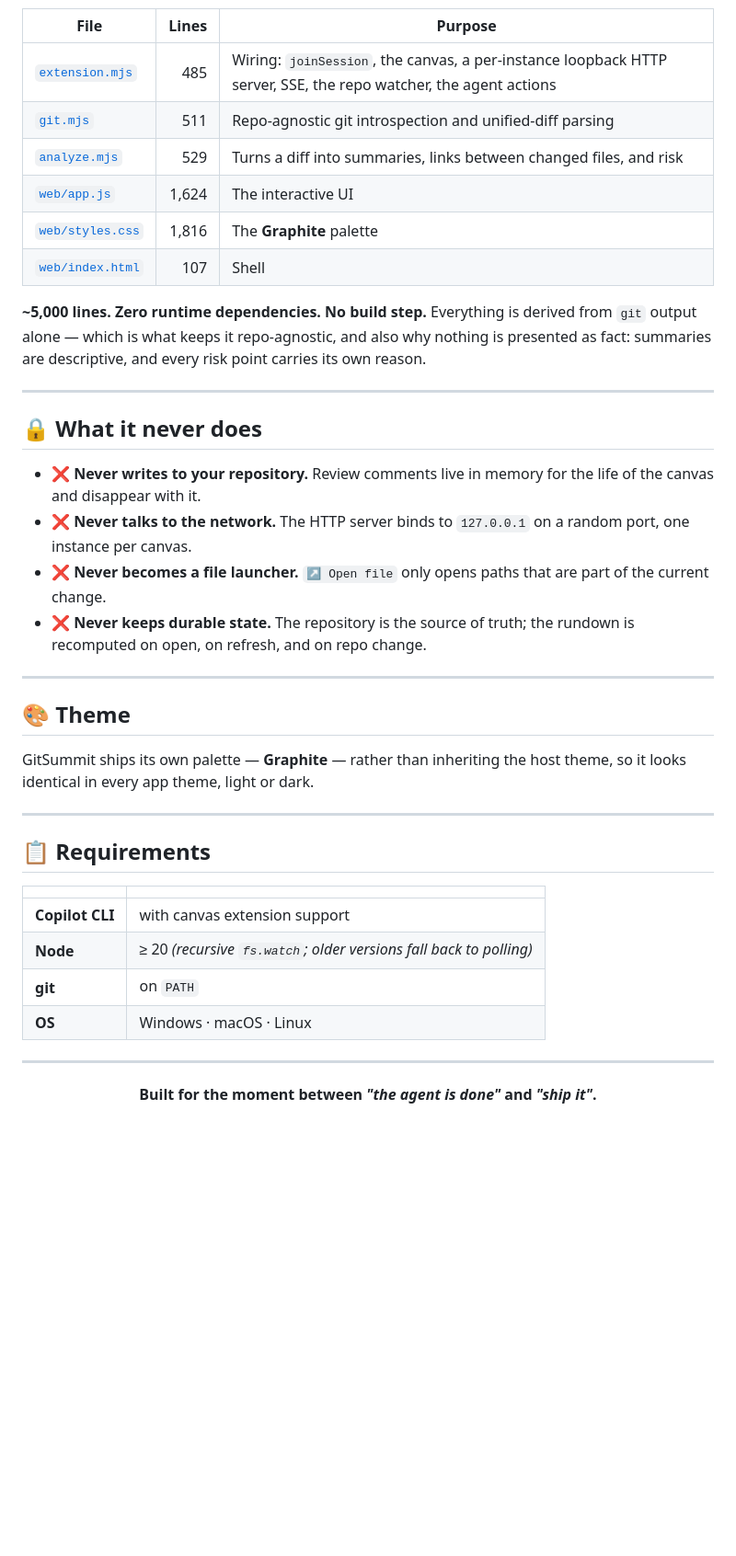
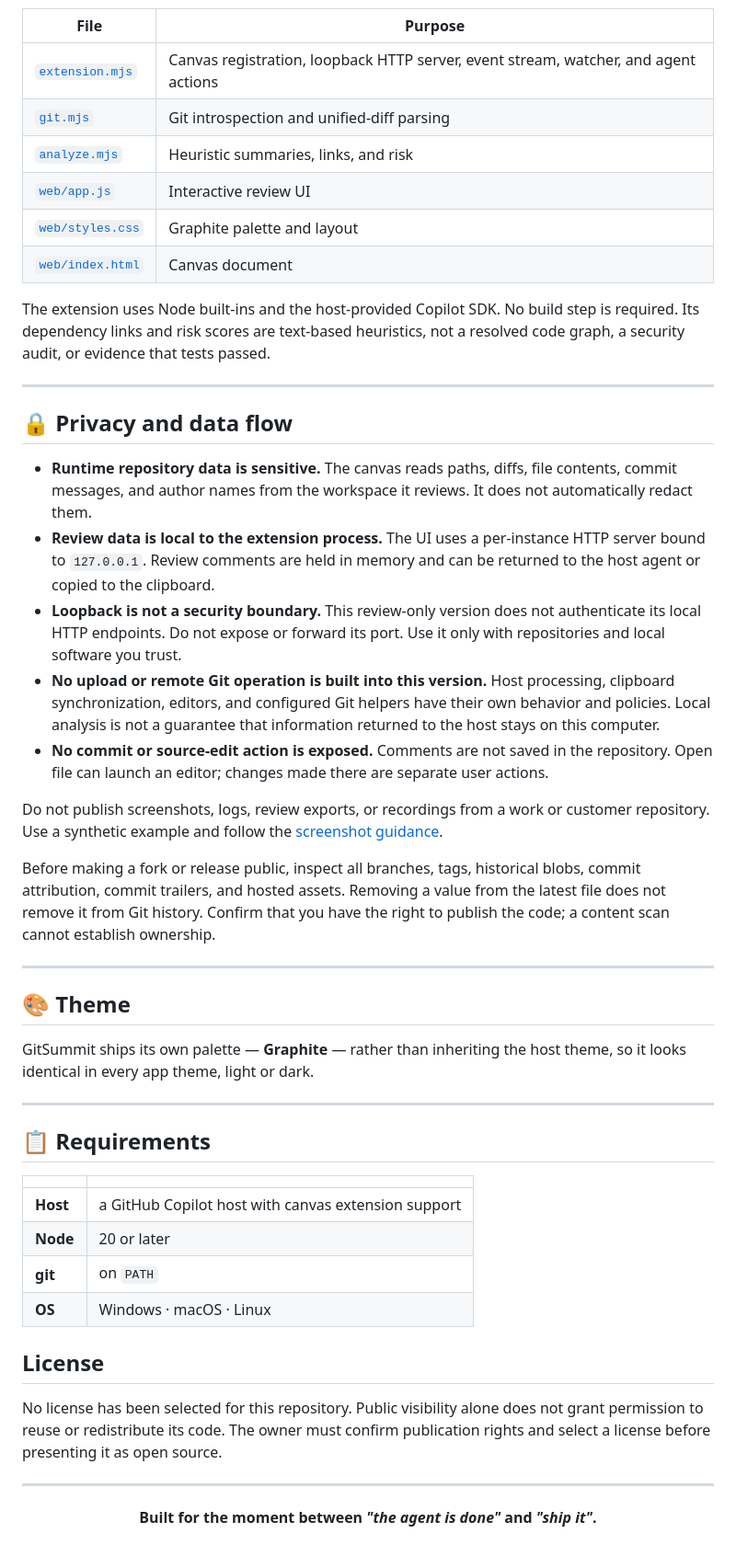
Before and after one commit to nimrod-rozenman/GitSummit-Canvas, a Markdown page: README.md, the part around one of its changes. Shown at 92% size. GitHub-like rendering; blank space fills up the shorter version.

````diff
--- a/README.md
+++ b/README.md
@@ -270,25 +281,48 @@ flowchart TB
     SRV -->|get_feedback| AGENT
 ```
 
-| File | Lines | Purpose |
-| --- | --: | --- |
-| [`extension.mjs`](.github/extensions/gitsummit/extension.mjs) | 485 | Wiring: `joinSession`, the canvas, a per-instance loopback HTTP server, SSE, the repo watcher, the agent actions |
-| [`git.mjs`](.github/extensions/gitsummit/git.mjs) | 511 | Repo-agnostic git introspection and unified-diff parsing |
-| [`analyze.mjs`](.github/extensions/gitsummit/analyze.mjs) | 529 | Turns a diff into summaries, links between changed files, and risk |
-| [`web/app.js`](.github/extensions/gitsummit/web/app.js) | 1,624 | The interactive UI |
-| [`web/styles.css`](.github/extensions/gitsummit/web/styles.css) | 1,816 | The **Graphite** palette |
-| [`web/index.html`](.github/extensions/gitsummit/web/index.html) | 107 | Shell |
+| File | Purpose |
+| --- | --- |
+| [`extension.mjs`](.github/extensions/gitsummit/extension.mjs) | Canvas registration, loopback HTTP server, event stream, watcher, and agent actions |
+| [`git.mjs`](.github/extensions/gitsummit/git.mjs) | Git introspection and unified-diff parsing |
+| [`analyze.mjs`](.github/extensions/gitsummit/analyze.mjs) | Heuristic summaries, links, and risk |
+| [`web/app.js`](.github/extensions/gitsummit/web/app.js) | Interactive review UI |
+| [`web/styles.css`](.github/extensions/gitsummit/web/styles.css) | Graphite palette and layout |
+| [`web/index.html`](.github/extensions/gitsummit/web/index.html) | Canvas document |
 
-**~5,000 lines. Zero runtime dependencies. No build step.** Everything is derived from `git` output alone — which is what keeps it repo-agnostic, and also why nothing is presented as fact: summaries are descriptive, and every risk point carries its own reason.
+The extension uses Node built-ins and the host-provided Copilot SDK. No build step
+is required. Its dependency links and risk scores are text-based heuristics,
+not a resolved code graph, a security audit, or evidence that tests passed.
 
 ---
 
-## 🔒 What it never does
+## 🔒 Privacy and data flow
 
-- ❌ **Never writes to your repository.** Review comments live in memory for the life of the canvas and disappear with it.
-- ❌ **Never talks to the network.** The HTTP server binds to `127.0.0.1` on a random port, one instance per canvas.
-- ❌ **Never becomes a file launcher.** `↗ Open file` only opens paths that are part of the current change.
-- ❌ **Never keeps durable state.** The repository is the source of truth; the rundown is recomputed on open, on refresh, and on repo change.
+- **Runtime repository data is sensitive.** The canvas reads paths, diffs, file
+  contents, commit messages, and author names from the workspace it reviews.
+  It does not automatically redact them.
+- **Review data is local to the extension process.** The UI uses a per-instance
+  HTTP server bound to `127.0.0.1`. Review comments are held in memory and can be
+  returned to the host agent or copied to the clipboard.
+- **Loopback is not a security boundary.** This review-only version does not
+  authenticate its local HTTP endpoints. Do not expose or forward its port.
+  Use it only with repositories and local software you trust.
+- **No upload or remote Git operation is built into this version.** Host
+  processing, clipboard synchronization, editors, and configured Git helpers
+  have their own behavior and policies. Local analysis is not a guarantee that
+  information returned to the host stays on this computer.
+- **No commit or source-edit action is exposed.** Comments are not saved in the
+  repository. Open file can launch an editor; changes made there are separate
+  user actions.
+
+Do not publish screenshots, logs, review exports, or recordings from a work or
+customer repository. Use a synthetic example and follow the
+[screenshot guidance](docs/screenshots/README.md).
+
+Before making a fork or release public, inspect all branches, tags, historical
+blobs, commit attribution, commit trailers, and hosted assets. Removing a value
+from the latest file does not remove it from Git history. Confirm that you have
+the right to publish the code; a content scan cannot establish ownership.
 
 ---
 
@@ -302,10 +336,16 @@ GitSummit ships its own palette — **Graphite** — rather than inheriting the
 
 | | |
 | --- | --- |
-| **Copilot CLI** | with canvas extension support |
-| **Node** | ≥ 20 *(recursive `fs.watch`; older versions fall back to polling)* |
+| **Host** | a GitHub Copilot host with canvas extension support |
+| **Node** | 20 or later |
 | **git** | on `PATH` |
 | **OS** | Windows · macOS · Linux |
+
+## License
+
+No license has been selected for this repository. Public visibility alone does
+not grant permission to reuse or redistribute its code. The owner must confirm
+publication rights and select a license before presenting it as open source.
 
 ---
 
````
Also changed, not shown: other parts of README.md (+57 -46 lines), docs/screenshots/README.md (added, +33 -0 lines), docs/screenshots/github-copilot-add-canvas.png (added), docs/screenshots/github-copilot-customize.png (added), 2 other files.
